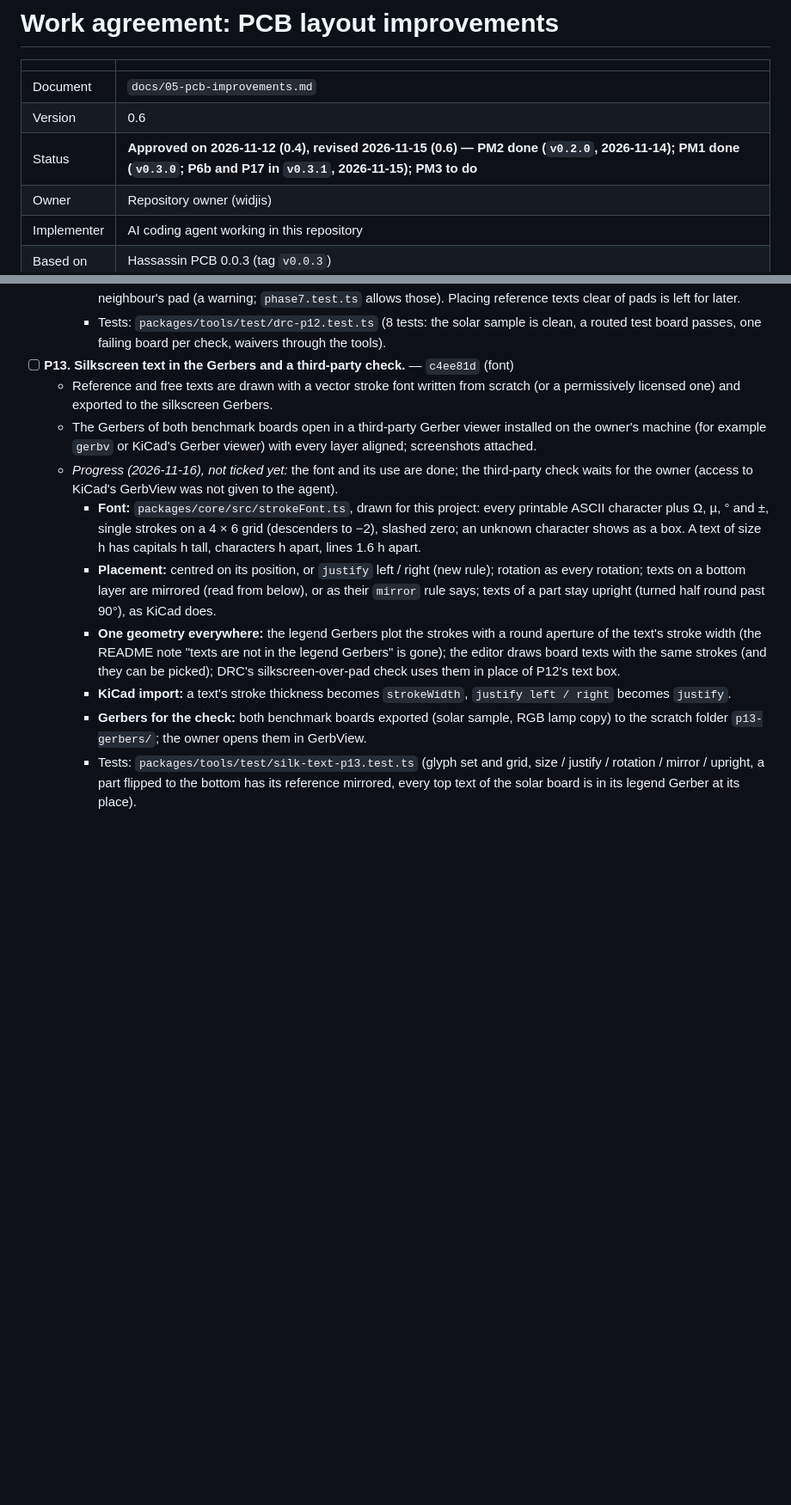
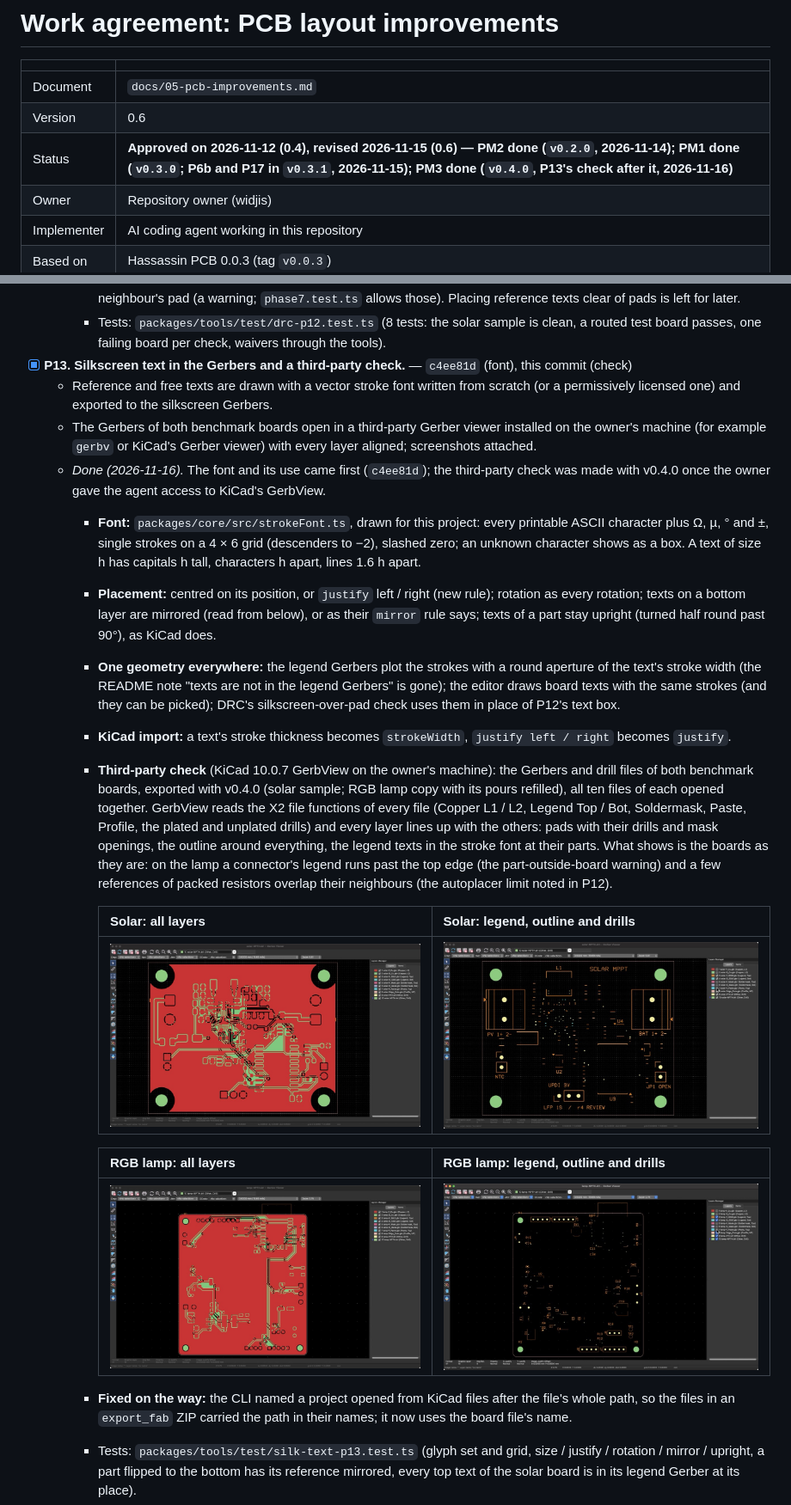
Before and after one commit to widjis/hassassin-pcb, a Markdown page: docs/05-pcb-improvements.md, 2 parts joined by grey strips. Shown at 86% size. GitHub-like rendering; pictures changed too: docs/media/pm3-gerbview-lamp-all.jpg (added), docs/media/pm3-gerbview-lamp-silk.jpg (added), docs/media/pm3-gerbview-solar-all.jpg (added); blank space fills up the shorter version.

Commit message:
P13: third-party check in KiCad's GerbView; PM3 closed
Both benchmark boards' Gerbers and drills (v0.4.0) open in GerbView with
every layer recognised and aligned, legend texts at their parts.
The CLI names a project opened from KiCad files after the board file, not
its whole path (export_fab file names carried the path).

Co-Authored-By: Claude Opus 5.5 <noreply@anthropic.com>

```diff
--- a/docs/05-pcb-improvements.md
+++ b/docs/05-pcb-improvements.md
@@ -4,7 +4,7 @@
 |---|---|
 | Document | `docs/05-pcb-improvements.md` |
 | Version | 0.6 |
-| Status | **Approved on 2026-11-12 (0.4), revised 2026-11-15 (0.6) — PM2 done (`v0.2.0`, 2026-11-14); PM1 done (`v0.3.0`; P6b and P17 in `v0.3.1`, 2026-11-15); PM3 to do** |
+| Status | **Approved on 2026-11-12 (0.4), revised 2026-11-15 (0.6) — PM2 done (`v0.2.0`, 2026-11-14); PM1 done (`v0.3.0`; P6b and P17 in `v0.3.1`, 2026-11-15); PM3 done (`v0.4.0`, P13's check after it, 2026-11-16)** |
 | Owner | Repository owner (widjis) |
 | Implementer | AI coding agent working in this repository |
 | Based on | Hassassin PCB 0.0.3 (tag `v0.0.3`) |
@@ -1347,13 +1347,13 @@ Findings in the v0.0.3 code that the items above answer:
       clear of pads is left for later.
     - Tests: `packages/tools/test/drc-p12.test.ts` (8 tests: the solar sample is clean, a routed test board
       passes, one failing board per check, waivers through the tools).
-- [ ] **P13. Silkscreen text in the Gerbers and a third-party check.** — `c4ee81d` (font)
+- [x] **P13. Silkscreen text in the Gerbers and a third-party check.** — `c4ee81d` (font), this commit (check)
   - Reference and free texts are drawn with a vector stroke font written from scratch (or a permissively
     licensed one) and exported to the silkscreen Gerbers.
   - The Gerbers of both benchmark boards open in a third-party Gerber viewer installed on the owner's
     machine (for example `gerbv` or KiCad's Gerber viewer) with every layer aligned; screenshots attached.
-  - *Progress (2026-11-16), not ticked yet:* the font and its use are done; the third-party check waits for
-    the owner (access to KiCad's GerbView was not given to the agent).
+  - *Done (2026-11-16).* The font and its use came first (`c4ee81d`); the third-party check was made with
+    v0.4.0 once the owner gave the agent access to KiCad's GerbView.
     - **Font:** `packages/core/src/strokeFont.ts`, drawn for this project: every printable ASCII character
       plus Ω, µ, ° and ±, single strokes on a 4 × 6 grid (descenders to −2), slashed zero; an unknown
       character shows as a box. A text of size h has capitals h tall, characters h apart, lines 1.6 h apart.
@@ -1366,8 +1366,24 @@ Findings in the v0.0.3 code that the items above answer:
       place of P12's text box.
     - **KiCad import:** a text's stroke thickness becomes `strokeWidth`, `justify left / right` becomes
       `justify`.
-    - **Gerbers for the check:** both benchmark boards exported (solar sample, RGB lamp copy) to the scratch
-      folder `p13-gerbers/`; the owner opens them in GerbView.
+    - **Third-party check** (KiCad 10.0.7 GerbView on the owner's machine): the Gerbers and drill files of
+      both benchmark boards, exported with v0.4.0 (solar sample; RGB lamp copy with its pours refilled), all
+      ten files of each opened together. GerbView reads the X2 file functions of every file (Copper L1 / L2,
+      Legend Top / Bot, Soldermask, Paste, Profile, the plated and unplated drills) and every layer lines up
+      with the others: pads with their drills and mask openings, the outline around everything, the
+      legend texts in the stroke font at their parts. What shows is the boards as they are: on the lamp a
+      connector's legend runs past the top edge (the part-outside-board warning) and a few references of
+      packed resistors overlap their neighbours (the autoplacer limit noted in P12).
+
+      | Solar: all layers | Solar: legend, outline and drills |
+      |---|---|
+      | ![GerbView with the ten solar MPPT files: top copper and the ground pour in red, bottom copper in green, the four mounting holes, all aligned inside the outline](media/pm3-gerbview-solar-all.jpg) | ![The same in GerbView with only the legend, outline and drills shown: SOLAR MPPT, PV 1+ 2-, BAT 1+ 2-, NTC, UPDI 3V, JP1 OPEN, LFP 1S / r4 REVIEW and the part references in the stroke font, around the drill holes](media/pm3-gerbview-solar-silk.jpg) |
+
+      | RGB lamp: all layers | RGB lamp: legend, outline and drills |
+      |---|---|
+      | ![GerbView with the ten RGB lamp files: copper of both sides and the ground pour, aligned inside the rounded outline](media/pm3-gerbview-lamp-all.jpg) | ![The lamp's legend in GerbView: every part reference, turned with its part, next to the drill holes and inside the outline](media/pm3-gerbview-lamp-silk.jpg) |
+    - **Fixed on the way:** the CLI named a project opened from KiCad files after the file's whole path, so
+      the files in an `export_fab` ZIP carried the path in their names; it now uses the board file's name.
     - Tests: `packages/tools/test/silk-text-p13.test.ts` (glyph set and grid, size / justify / rotation /
       mirror / upright, a part flipped to the bottom has its reference mirrored, every top text of the solar
       board is in its legend Gerber at its place).
```
Also changed, not shown: docs/02-roadmap.md (+2 -3 lines), 1 other file.
